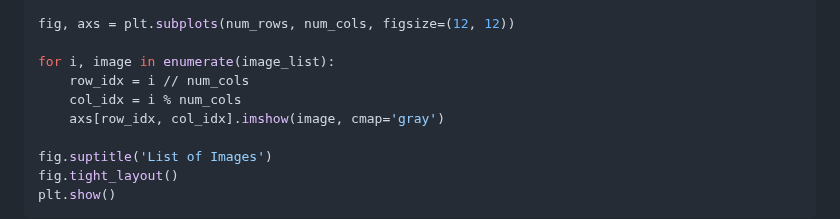
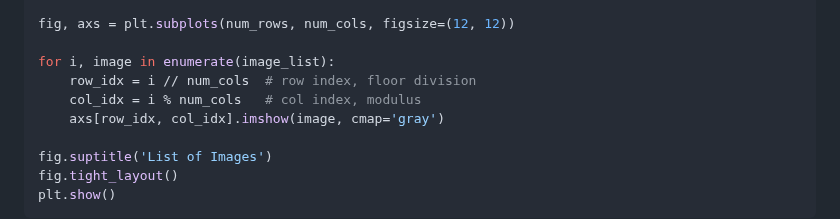
Before and after one commit to tdiprima/ML-Python-Projects, a Markdown page: docs/Matplotlib/plot-images-one-window.md, the part around the change. GitHub-like rendering.

```diff
--- a/docs/Matplotlib/plot-images-one-window.md
+++ b/docs/Matplotlib/plot-images-one-window.md
@@ -75,8 +75,8 @@ num_cols = int(np.ceil(num_images / num_rows))
 fig, axs = plt.subplots(num_rows, num_cols, figsize=(12, 12))
 
 for i, image in enumerate(image_list):
-    row_idx = i // num_cols
-    col_idx = i % num_cols
+    row_idx = i // num_cols  # row index, floor division
+    col_idx = i % num_cols   # col index, modulus
     axs[row_idx, col_idx].imshow(image, cmap='gray')
 
 fig.suptitle('List of Images')
```
